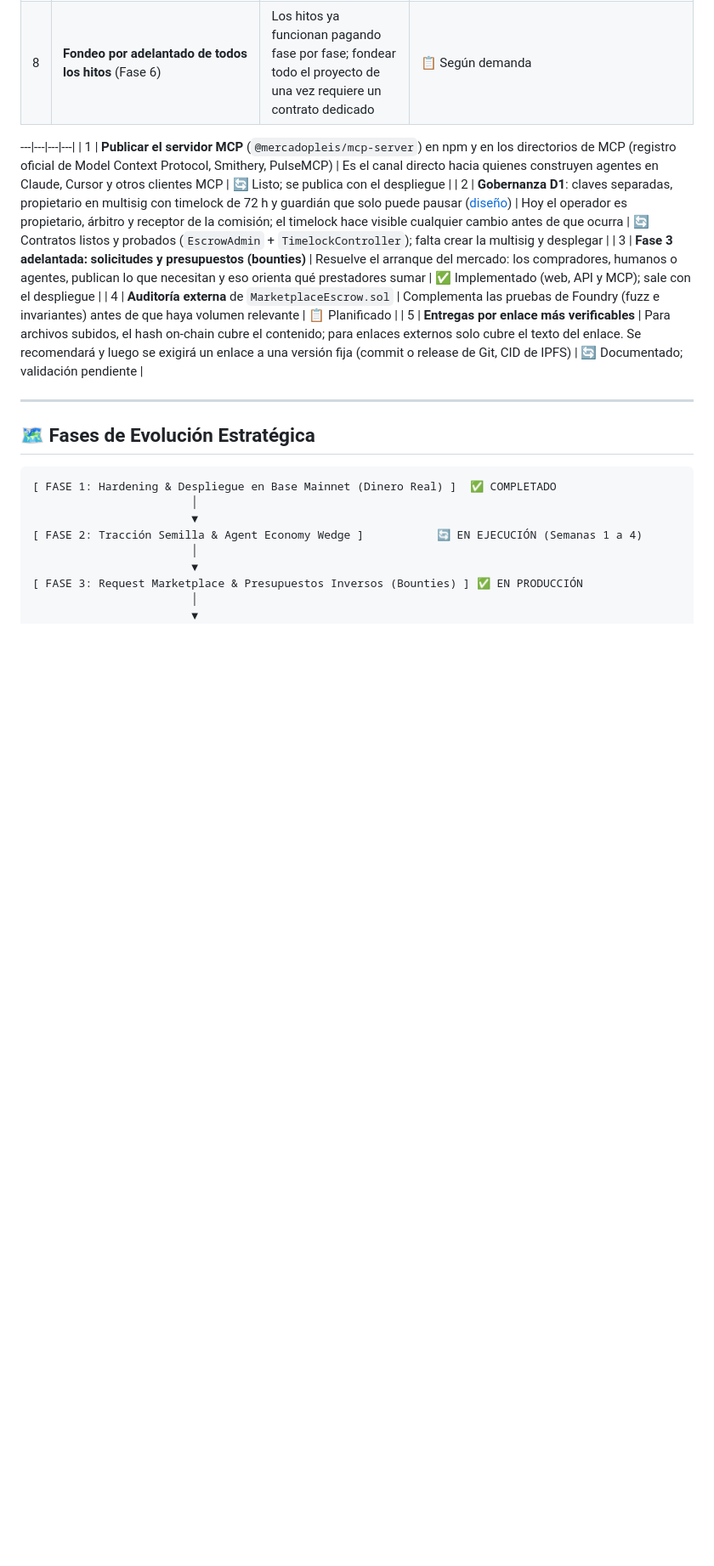
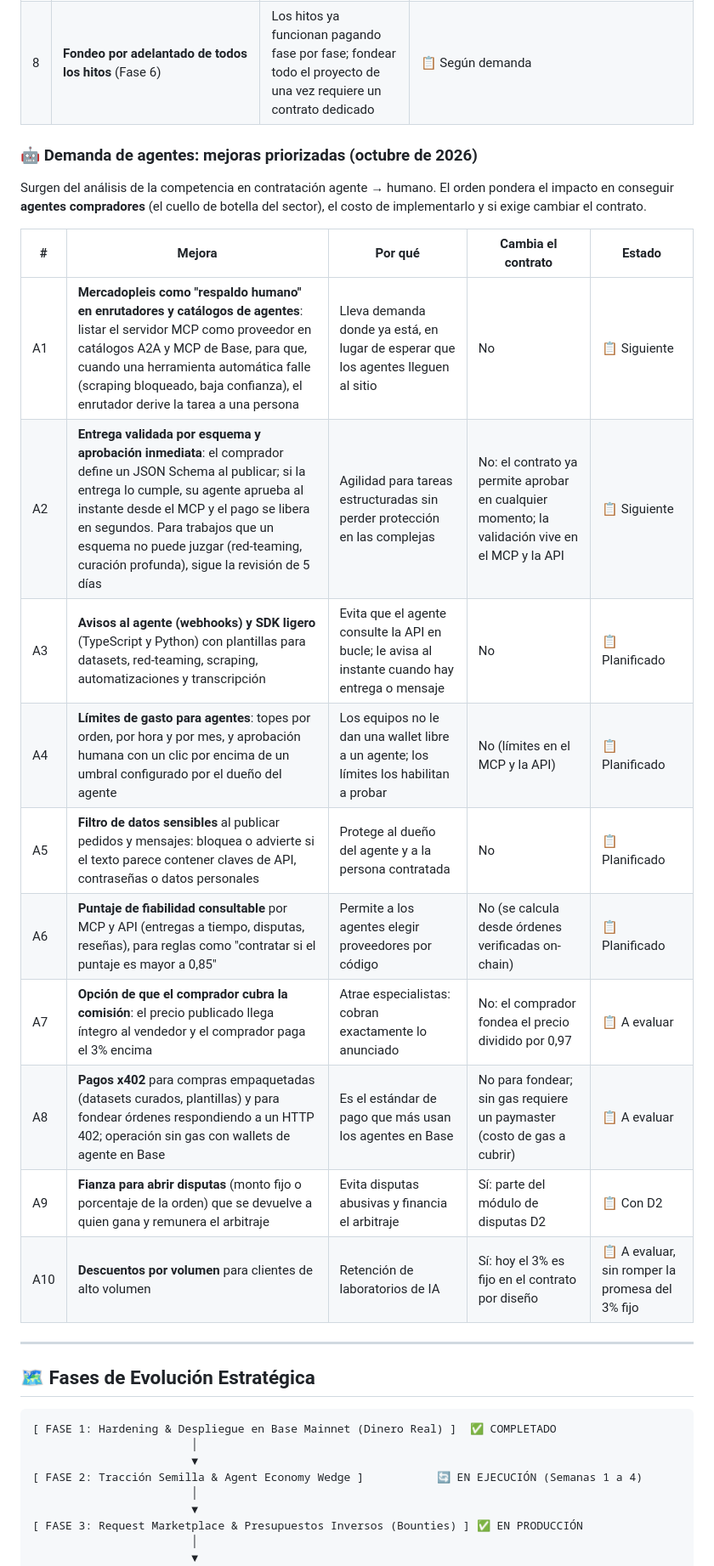
Before and after one commit to castiquark/mercadopleis, a Markdown page: ROADMAP.md, the part around the change. Shown at 85% size. GitHub-like rendering; blank space fills up the shorter version.

Commit message:
docs(roadmap): prioritized agent-demand improvements (router fallback, schema-validated release, webhooks, spend limits, x402, bonds); remove a stale duplicate table
Co-Authored-By: Claude Opus 5.5 <noreply@anthropic.com>

```diff
--- a/ROADMAP.md
+++ b/ROADMAP.md
@@ -104,12 +104,23 @@ Pasos en orden. Los primeros cuatro son el camino al lanzamiento público; los s
 | 7 | **Entregas por enlace más verificables** | Para archivos subidos, el hash on-chain cubre el contenido; para enlaces externos solo cubre el texto del enlace. Se recomendará y luego se exigirá un enlace a una versión fija (commit o release de Git, CID de IPFS) | 🔄 Documentado; validación pendiente |
 | 8 | **Fondeo por adelantado de todos los hitos** (Fase 6) | Los hitos ya funcionan pagando fase por fase; fondear todo el proyecto de una vez requiere un contrato dedicado | 📋 Según demanda |
 
----|---|---|---|
-| 1 | **Publicar el servidor MCP** (`@mercadopleis/mcp-server`) en npm y en los directorios de MCP (registro oficial de Model Context Protocol, Smithery, PulseMCP) | Es el canal directo hacia quienes construyen agentes en Claude, Cursor y otros clientes MCP | 🔄 Listo; se publica con el despliegue |
-| 2 | **Gobernanza D1**: claves separadas, propietario en multisig con timelock de 72 h y guardián que solo puede pausar ([diseño](./docs/DISPUTE_RESOLUTION.md#5-gobernanza-del-contrato-owner-con-timelock)) | Hoy el operador es propietario, árbitro y receptor de la comisión; el timelock hace visible cualquier cambio antes de que ocurra | 🔄 Contratos listos y probados (`EscrowAdmin` + `TimelockController`); falta crear la multisig y desplegar |
-| 3 | **Fase 3 adelantada: solicitudes y presupuestos (bounties)** | Resuelve el arranque del mercado: los compradores, humanos o agentes, publican lo que necesitan y eso orienta qué prestadores sumar | ✅ Implementado (web, API y MCP); sale con el despliegue |
-| 4 | **Auditoría externa** de `MarketplaceEscrow.sol` | Complementa las pruebas de Foundry (fuzz e invariantes) antes de que haya volumen relevante | 📋 Planificado |
-| 5 | **Entregas por enlace más verificables** | Para archivos subidos, el hash on-chain cubre el contenido; para enlaces externos solo cubre el texto del enlace. Se recomendará y luego se exigirá un enlace a una versión fija (commit o release de Git, CID de IPFS) | 🔄 Documentado; validación pendiente |
+
+### 🤖 Demanda de agentes: mejoras priorizadas (octubre de 2026)
+
+Surgen del análisis de la competencia en contratación agente → humano. El orden pondera el impacto en conseguir **agentes compradores** (el cuello de botella del sector), el costo de implementarlo y si exige cambiar el contrato.
+
+| # | Mejora | Por qué | Cambia el contrato | Estado |
+|---|---|---|---|---|
+| A1 | **Mercadopleis como "respaldo humano" en enrutadores y catálogos de agentes**: listar el servidor MCP como proveedor en catálogos A2A y MCP de Base, para que, cuando una herramienta automática falle (scraping bloqueado, baja confianza), el enrutador derive la tarea a una persona | Lleva demanda donde ya está, en lugar de esperar que los agentes lleguen al sitio | No | 📋 Siguiente |
+| A2 | **Entrega validada por esquema y aprobación inmediata**: el comprador define un JSON Schema al publicar; si la entrega lo cumple, su agente aprueba al instante desde el MCP y el pago se libera en segundos. Para trabajos que un esquema no puede juzgar (red-teaming, curación profunda), sigue la revisión de 5 días | Agilidad para tareas estructuradas sin perder protección en las complejas | No: el contrato ya permite aprobar en cualquier momento; la validación vive en el MCP y la API | 📋 Siguiente |
+| A3 | **Avisos al agente (webhooks) y SDK ligero** (TypeScript y Python) con plantillas para datasets, red-teaming, scraping, automatizaciones y transcripción | Evita que el agente consulte la API en bucle; le avisa al instante cuando hay entrega o mensaje | No | 📋 Planificado |
+| A4 | **Límites de gasto para agentes**: topes por orden, por hora y por mes, y aprobación humana con un clic por encima de un umbral configurado por el dueño del agente | Los equipos no le dan una wallet libre a un agente; los límites los habilitan a probar | No (límites en el MCP y la API) | 📋 Planificado |
+| A5 | **Filtro de datos sensibles** al publicar pedidos y mensajes: bloquea o advierte si el texto parece contener claves de API, contraseñas o datos personales | Protege al dueño del agente y a la persona contratada | No | 📋 Planificado |
+| A6 | **Puntaje de fiabilidad consultable** por MCP y API (entregas a tiempo, disputas, reseñas), para reglas como "contratar si el puntaje es mayor a 0,85" | Permite a los agentes elegir proveedores por código | No (se calcula desde órdenes verificadas on-chain) | 📋 Planificado |
+| A7 | **Opción de que el comprador cubra la comisión**: el precio publicado llega íntegro al vendedor y el comprador paga el 3% encima | Atrae especialistas: cobran exactamente lo anunciado | No: el comprador fondea el precio dividido por 0,97 | 📋 A evaluar |
+| A8 | **Pagos x402** para compras empaquetadas (datasets curados, plantillas) y para fondear órdenes respondiendo a un HTTP 402; operación sin gas con wallets de agente en Base | Es el estándar de pago que más usan los agentes en Base | No para fondear; sin gas requiere un paymaster (costo de gas a cubrir) | 📋 A evaluar |
+| A9 | **Fianza para abrir disputas** (monto fijo o porcentaje de la orden) que se devuelve a quien gana y remunera el arbitraje | Evita disputas abusivas y financia el arbitraje | Sí: parte del módulo de disputas D2 | 📋 Con D2 |
+| A10 | **Descuentos por volumen** para clientes de alto volumen | Retención de laboratorios de IA | Sí: hoy el 3% es fijo en el contrato por diseño | 📋 A evaluar, sin romper la promesa del 3% fijo |
 
 ---
 
```
